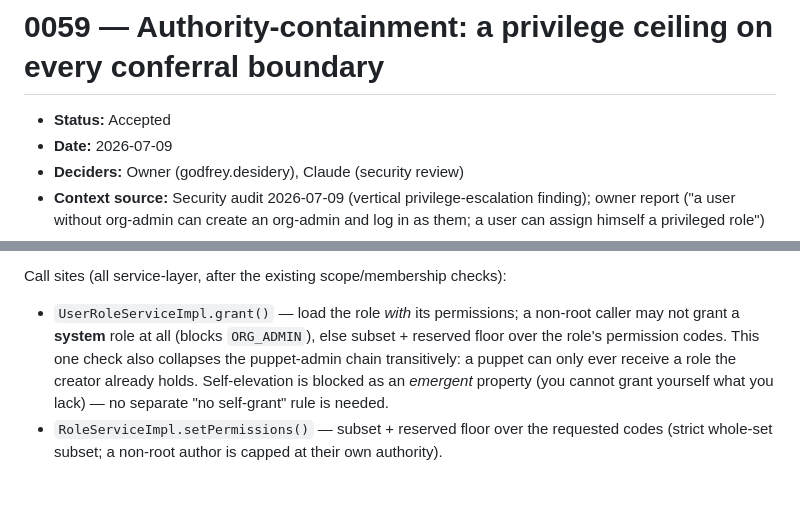
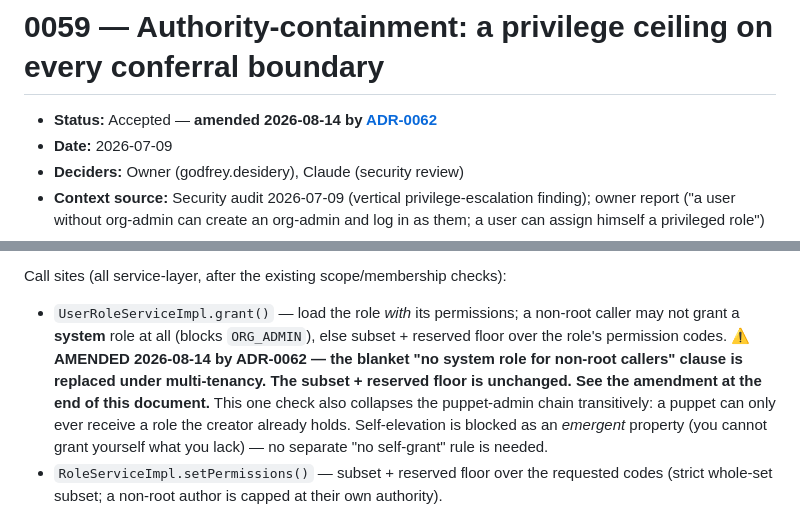
Before and after one commit to godfreydesidery/ERPCLEAN2, a Markdown page: docs/decisions/0059-authority-containment-privilege-ceiling.md, 2 parts joined by grey strips. Rendered like a GitHub page; blank space fills up the shorter version.

```diff
--- a/docs/decisions/0059-authority-containment-privilege-ceiling.md
+++ b/docs/decisions/0059-authority-containment-privilege-ceiling.md
@@ -1,6 +1,6 @@
 # 0059 — Authority-containment: a privilege ceiling on every conferral boundary
 
-- **Status:** Accepted
+- **Status:** Accepted — **amended 2026-08-14 by [ADR-0062](0062-organisation-as-tenant-multitenancy.md)**
 - **Date:** 2026-07-09
 - **Deciders:** Owner (godfrey.desidery), Claude (security review)
 - **Context source:** Security audit 2026-07-09 (vertical privilege-escalation finding); owner report ("a user without org-admin can create an org-admin and log in as them; a user can assign himself a privileged role")
@@ -67,7 +67,9 @@ Call sites (all service-layer, after the existing scope/membership checks):
 
 - `UserRoleServiceImpl.grant()` — load the role *with* its permissions; a non-root caller may not
   grant a **system** role at all (blocks `ORG_ADMIN`), else subset + reserved floor over the role's
-  permission codes. This one check also collapses the puppet-admin chain transitively: a puppet can
+  permission codes. **⚠ AMENDED 2026-08-14 by ADR-0062 — the blanket "no system role for non-root
+  callers" clause is replaced under multi-tenancy. The subset + reserved floor is unchanged. See the
+  amendment at the end of this document.** This one check also collapses the puppet-admin chain transitively: a puppet can
   only ever receive a role the creator already holds. Self-elevation is blocked as an *emergent*
   property (you cannot grant yourself what you lack) — no separate "no self-grant" rule is needed.
 - `RoleServiceImpl.setPermissions()` — subset + reserved floor over the requested codes (strict
```
Also changed, not shown: other parts of docs/decisions/0059-authority-containment-privilege-ceiling.md (+80 -0 lines), docs/decisions/0062-organisation-as-tenant-multitenancy.md (added, +285 -0 lines).
